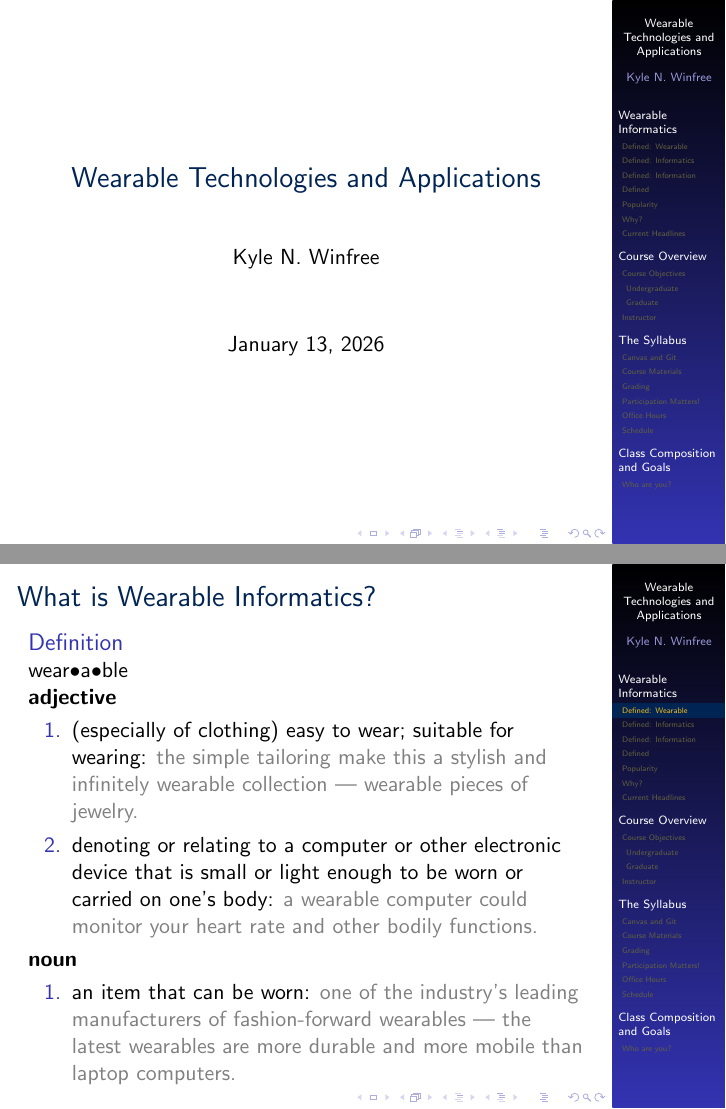
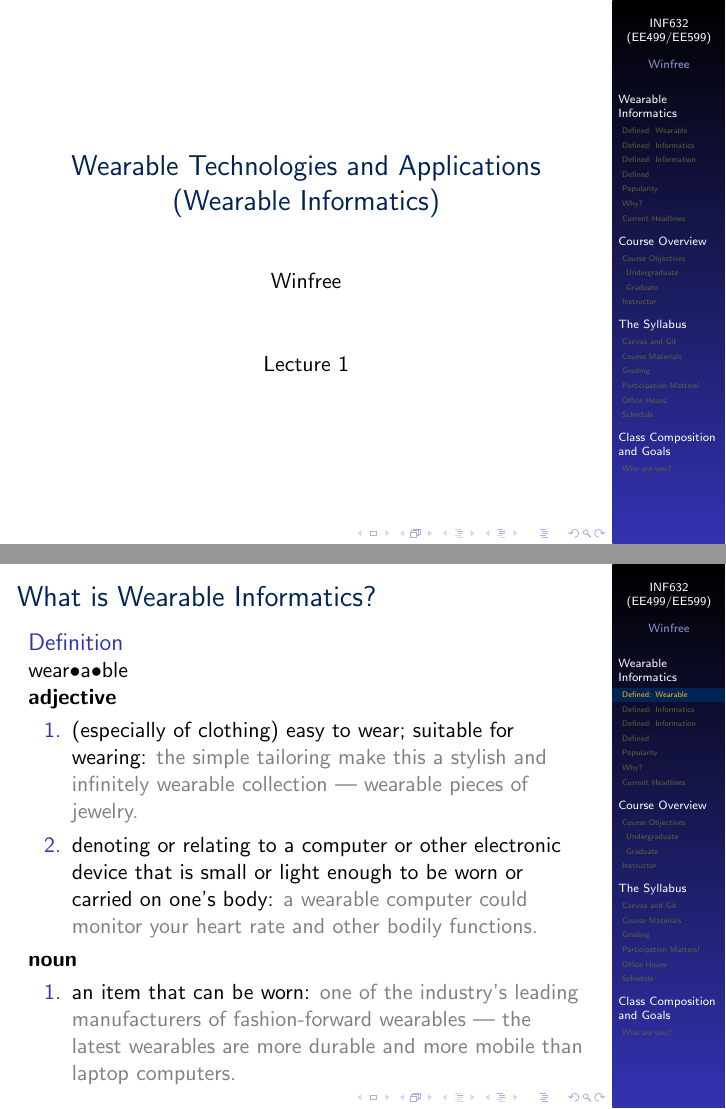
Before and after one commit to kylewinfree/inf632-spring2026, LaTeX slides (src/lecture-1-introduction/lecture-1-introduction.tex): pages 1 and 2 of 25, joined at a grey line. Compiled offline with pdfLaTeX.

Commit message:
More minor changes to lecture 1

```diff
--- a/src/lecture-1-introduction/lecture-1-introduction.tex
+++ b/src/lecture-1-introduction/lecture-1-introduction.tex
@@ -57,9 +57,9 @@
 % \usepackage[latin1]{inputenc}
 
 %%%% See https://en.wikibooks.org/wiki/LaTeX/Presentations#Title_page_and_author_information
-\title{Wearable Technologies and Applications} % [Wearable Technologies]
-\author{Kyle N. Winfree}
-%\date{Lecture 1}
+\title[INF632 (EE499/EE599)]{Wearable Technologies and Applications\\(Wearable Informatics)} %
+\author{Winfree}
+\date{Lecture 1}
 %\institute{Northern Arizona University}
 
 %\logo{\includegraphics[width=.5in]{figures/logo}}
```
Also changed, not shown: lecture-1-introduction.pdf, syllabus.pdf, 1 other file.
